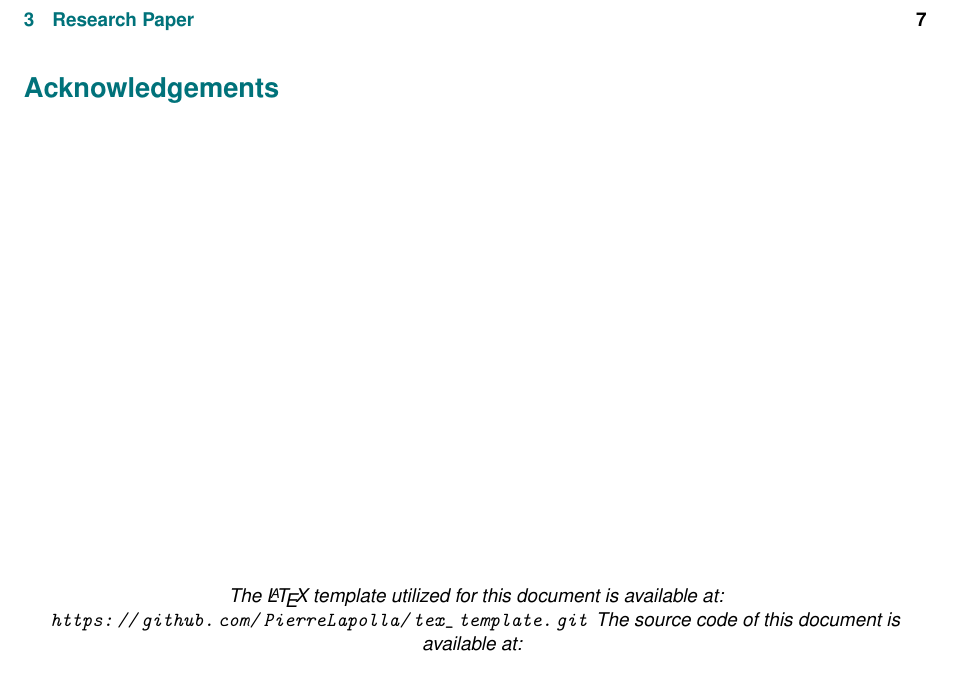
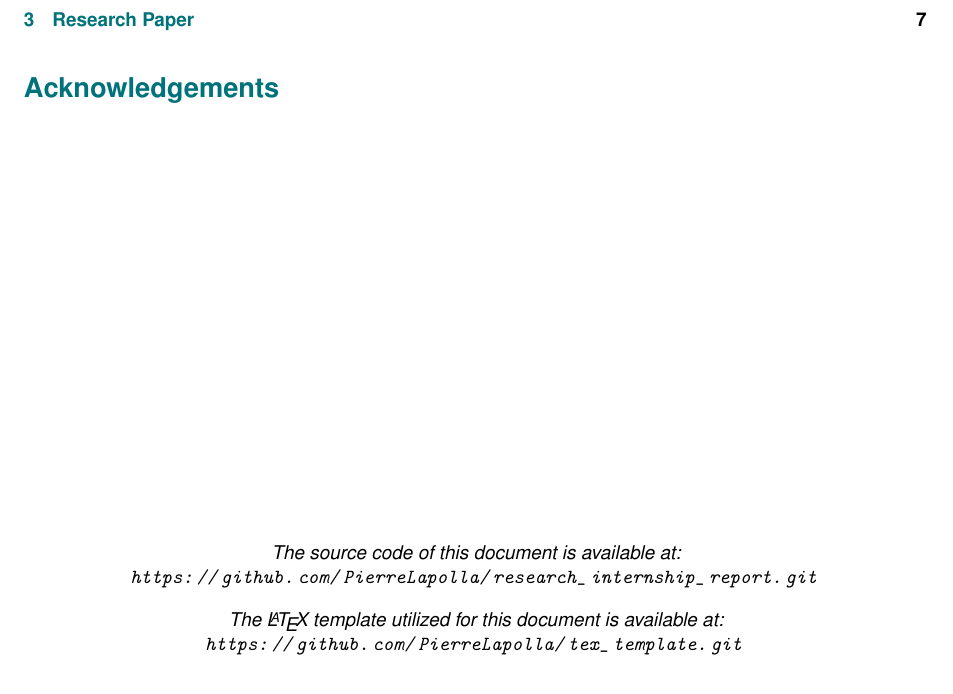
Before and after one commit to PierreLapolla/research_internship_report, a LaTeX document (src_report/report.tex, which reads src_report/sections/cover.tex): part of page 2 of 8, cut so that both start at the same text. Compiled offline with pdfLaTeX.

Commit message:
fix: fixed naming language error

```diff
--- a/src_rapport/sections/cover.tex
+++ b/src_report/sections/cover.tex
@@ -6,9 +6,10 @@
 
 \vfill
 \begin{center}
+    \textit{The source code of this document is available at:
+    \url{https://github.com/PierreLapolla/research_internship_report.git}}
+
     \textit{The \LaTeX{} template utilized for this document is available at:
     \url{https://github.com/PierreLapolla/tex_template.git}}
-    \textit{The source code of this document is available at:
-    \url{}}
 \end{center}
 \newpage
```
Also changed, not shown: src_report/images/default.png (renamed from src_rapport/images/default.png), src_report/images/logo_ece.png (renamed from src_rapport/images/logo_ece.png), src_report/pdfs/cover.pdf (renamed from src_rapport/pdfs/cover.pdf), src_report/pdfs/notation.pdf (renamed from src_rapport/pdfs/notation.pdf), src_report/report.tex (renamed from src_rapport/rapport.tex), src_report/sections/mission.tex (renamed from src_rapport/sections/mission.tex), src_report/sections/specifications.tex (renamed from src_rapport/sections/specifications.tex).
